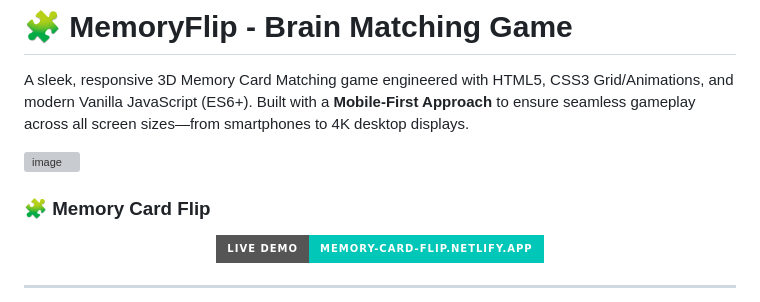
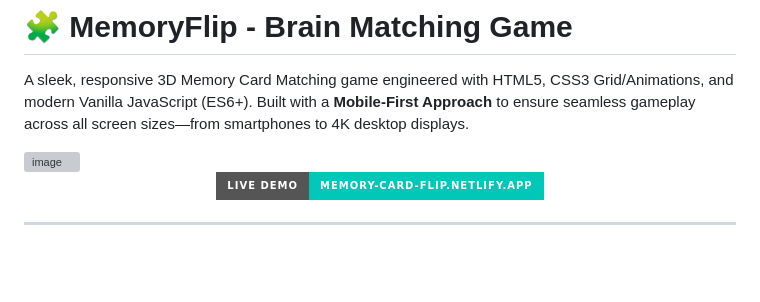
Before and after one commit to razazaheer12/Arcade-Craft-JS, a Markdown page: Arcade-Craft-JS/Memory-Card-Flip/README.md, the part around the change. Rendered like a GitHub page; badges without logos; blank space fills up the shorter version; grey boxes are pictures that could not be loaded.

Commit message:
Update README with project details and features

```diff
--- a/Arcade-Craft-JS/Memory-Card-Flip/README.md
+++ b/Arcade-Craft-JS/Memory-Card-Flip/README.md
@@ -3,8 +3,6 @@
 A sleek, responsive 3D Memory Card Matching game engineered with HTML5, CSS3 Grid/Animations, and modern Vanilla JavaScript (ES6+). Built with a **Mobile-First Approach** to ensure seamless gameplay across all screen sizes—from smartphones to 4K desktop displays.
 
 <img width="959" height="430" alt="image" src="https://github.com/user-attachments/assets/8bbc8c97-cda9-4ff3-9ce3-b6b41864ff9d" />
-
-### 🧩 Memory Card Flip
 
 <div align="center">
 
```
